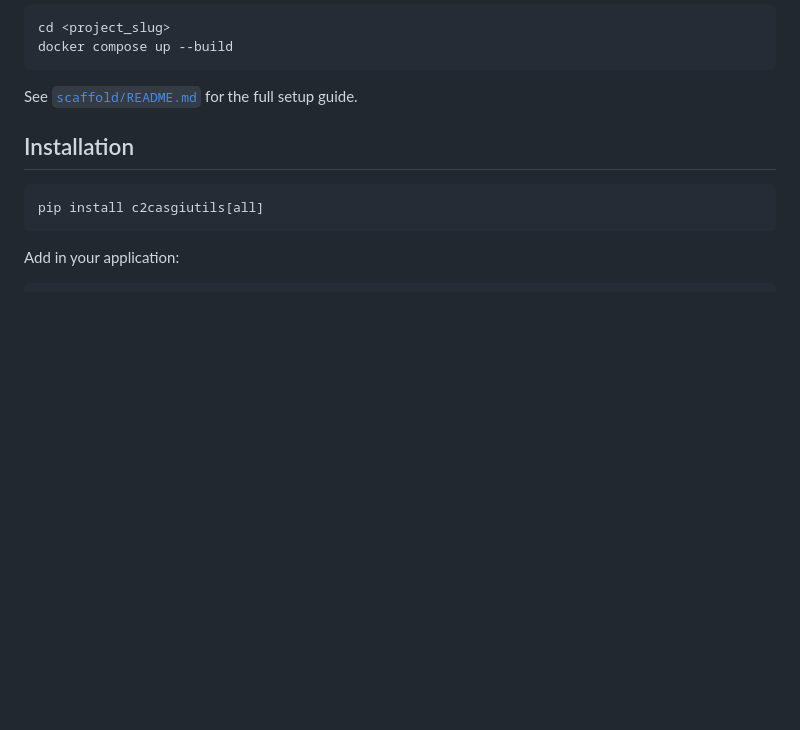
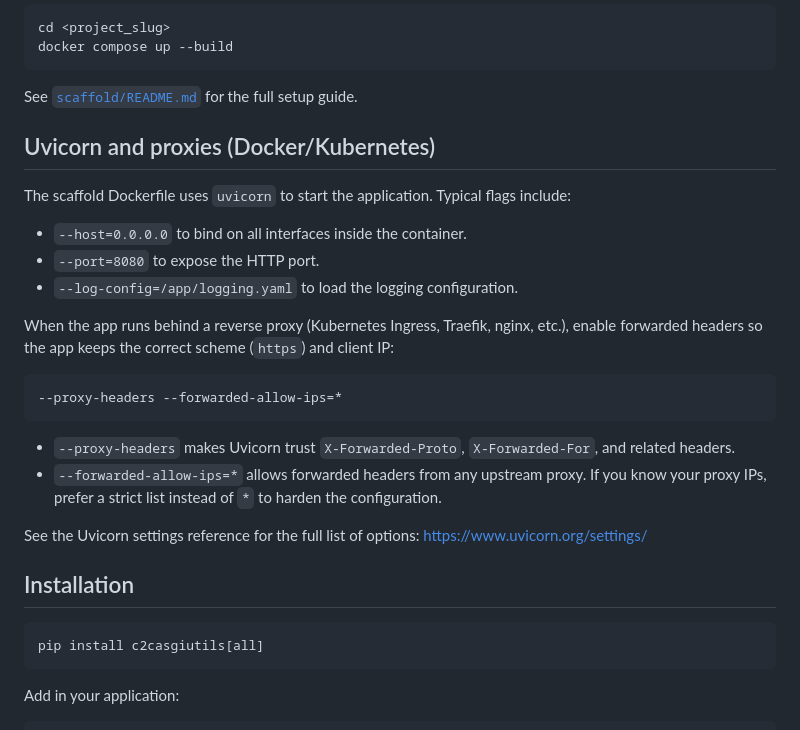
Before and after one commit to camptocamp/c2casgiutils, a Markdown page: README.md, the part around the change. Drawn GitHub-style; blank space fills up the shorter version.

Commit message:
Fix url_for on https beheind a proxy

````diff
--- a/README.md
+++ b/README.md
@@ -33,6 +33,27 @@ docker compose up --build
 ```
 
 See [`scaffold/README.md`](scaffold/README.md) for the full setup guide.
+
+## Uvicorn and proxies (Docker/Kubernetes)
+
+The scaffold Dockerfile uses `uvicorn` to start the application. Typical flags include:
+
+- `--host=0.0.0.0` to bind on all interfaces inside the container.
+- `--port=8080` to expose the HTTP port.
+- `--log-config=/app/logging.yaml` to load the logging configuration.
+
+When the app runs behind a reverse proxy (Kubernetes Ingress, Traefik, nginx, etc.), enable forwarded headers so the
+app keeps the correct scheme (`https`) and client IP:
+
+```bash
+--proxy-headers --forwarded-allow-ips=*
+```
+
+- `--proxy-headers` makes Uvicorn trust `X-Forwarded-Proto`, `X-Forwarded-For`, and related headers.
+- `--forwarded-allow-ips=*` allows forwarded headers from any upstream proxy. If you know your proxy IPs, prefer a
+  strict list instead of `*` to harden the configuration.
+
+See the Uvicorn settings reference for the full list of options: https://www.uvicorn.org/settings/
 
 ## Installation
 
````
